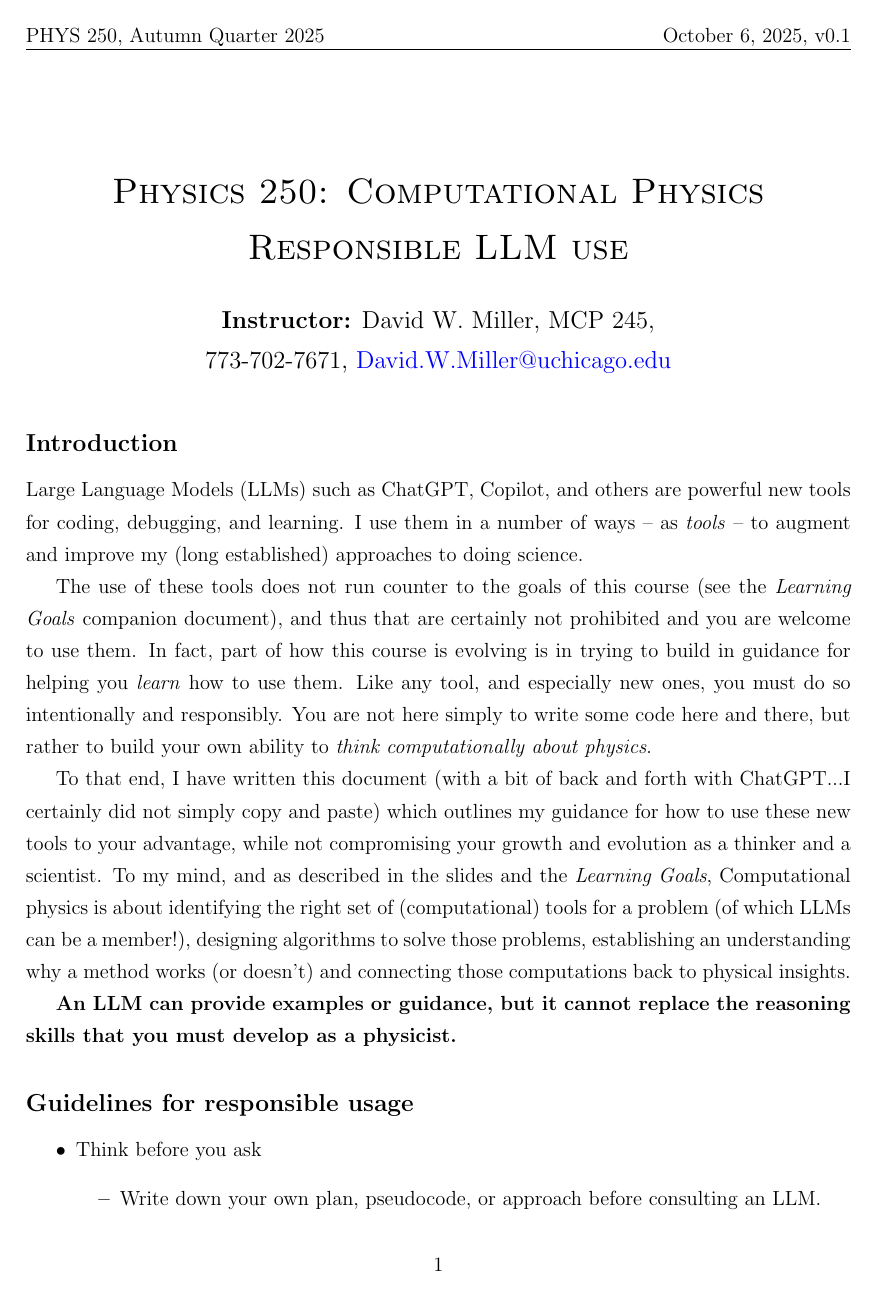
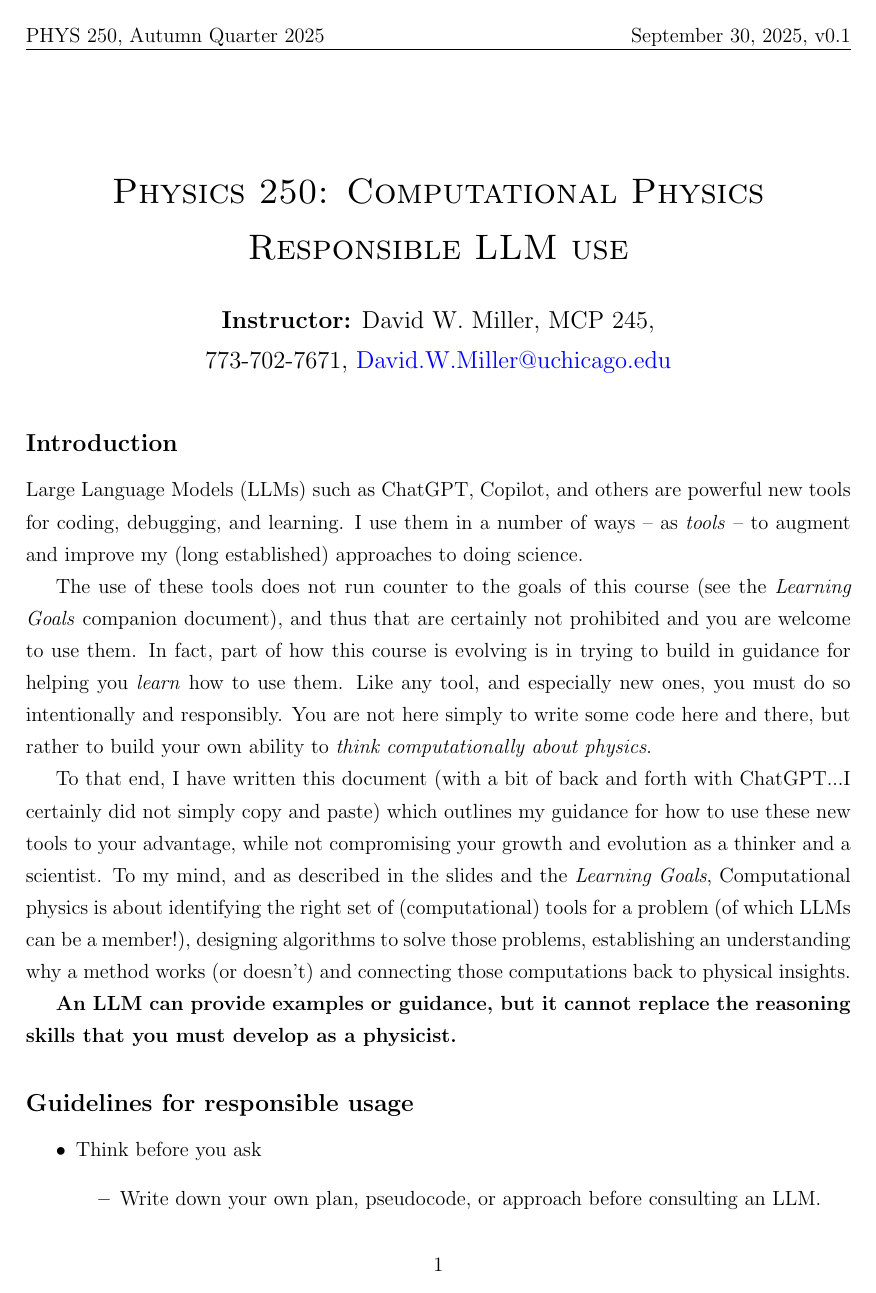
Before and after one commit to UChicagoPhysics/PHYS250, a LaTeX document (LearningGoals/PHYS250_Autumn2025_ResponsibleLLMUsage.tex): page 1 of 3. Compiled offline with pdfLaTeX.

Commit message:
Update LLM guide

```diff
--- a/LearningGoals/PHYS250_Autumn2025_ResponsibleLLMUsage.tex
+++ b/LearningGoals/PHYS250_Autumn2025_ResponsibleLLMUsage.tex
@@ -37,7 +37,7 @@
 \usepackage{fancyhdr}
 \pagestyle{fancy}
 \lhead{PHYS 250, Autumn Quarter 2025}
-\rhead{\today, v0.1}
+\rhead{September 30, 2025, v0.1}
 
 %----------------------------------------------------
 % Course Number, Course Title, Prof Name, Location
```
Also changed, not shown: LearningGoals/PHYS250_Autumn2025_ResponsibleLLMUsage.pdf.
